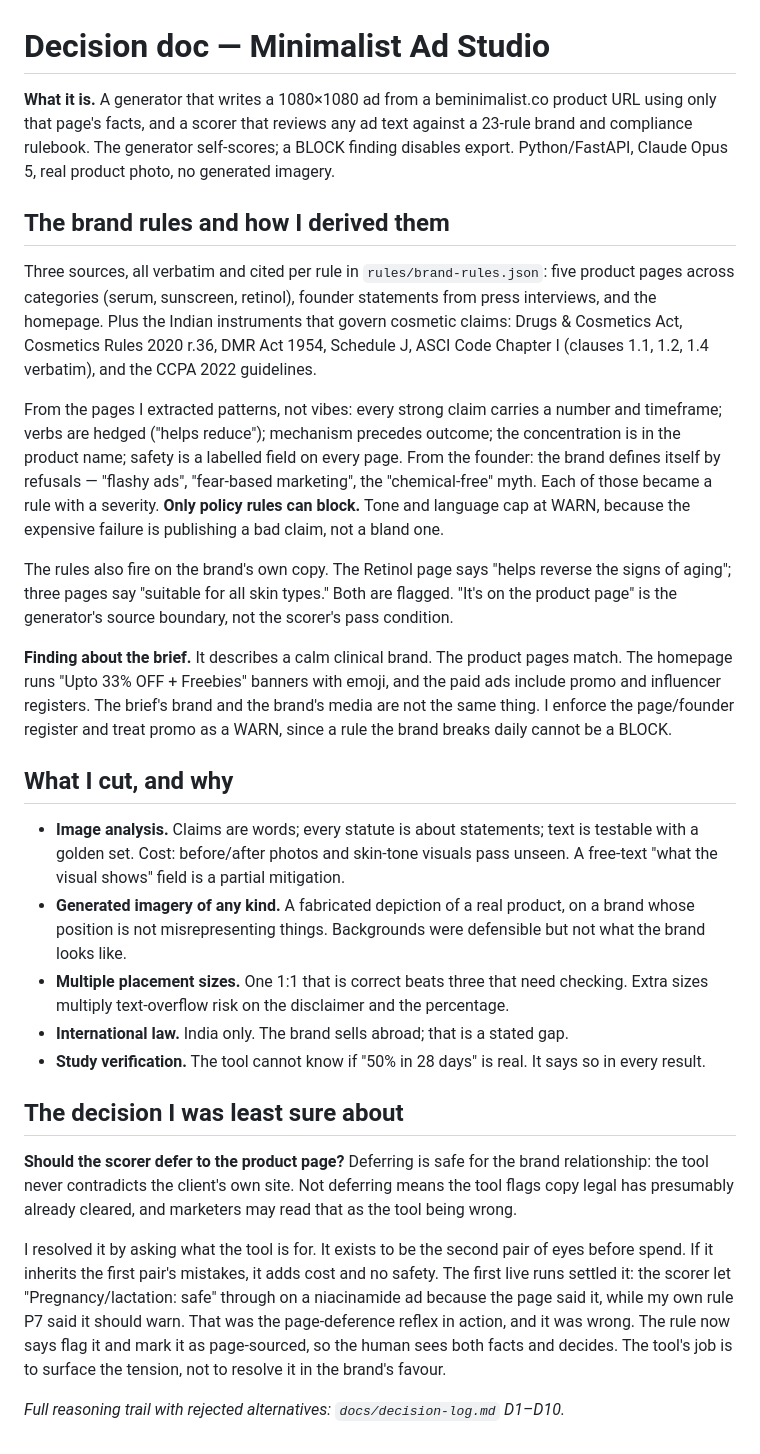
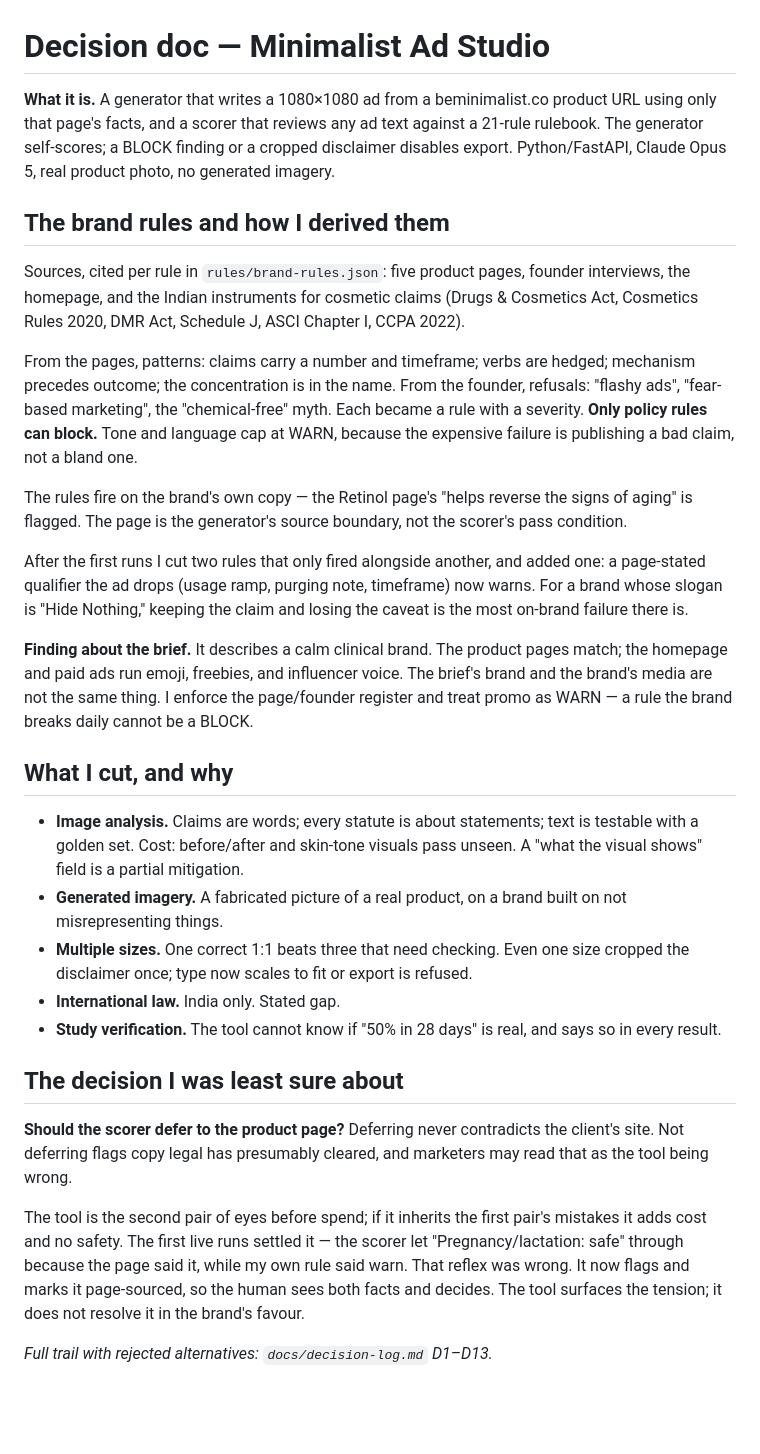
Before and after one commit to adityakadiyan25/minimalist-ad-studio, a Markdown page: docs/decision-doc.md, the part around the change. Drawn GitHub-style; blank space fills up the shorter version.

Commit message:
Decision doc: back under one page; folds in the rulebook cut, the omission rule, and the export gate

```diff
--- a/docs/decision-doc.md
+++ b/docs/decision-doc.md
@@ -1,29 +1,31 @@
 # Decision doc — Minimalist Ad Studio
 
-**What it is.** A generator that writes a 1080×1080 ad from a beminimalist.co product URL using only that page's facts, and a scorer that reviews any ad text against a 23-rule brand and compliance rulebook. The generator self-scores; a BLOCK finding disables export. Python/FastAPI, Claude Opus 5, real product photo, no generated imagery.
+**What it is.** A generator that writes a 1080×1080 ad from a beminimalist.co product URL using only that page's facts, and a scorer that reviews any ad text against a 21-rule rulebook. The generator self-scores; a BLOCK finding or a cropped disclaimer disables export. Python/FastAPI, Claude Opus 5, real product photo, no generated imagery.
 
 ## The brand rules and how I derived them
 
-Three sources, all verbatim and cited per rule in `rules/brand-rules.json`: five product pages across categories (serum, sunscreen, retinol), founder statements from press interviews, and the homepage. Plus the Indian instruments that govern cosmetic claims: Drugs & Cosmetics Act, Cosmetics Rules 2020 r.36, DMR Act 1954, Schedule J, ASCI Code Chapter I (clauses 1.1, 1.2, 1.4 verbatim), and the CCPA 2022 guidelines.
+Sources, cited per rule in `rules/brand-rules.json`: five product pages, founder interviews, the homepage, and the Indian instruments for cosmetic claims (Drugs & Cosmetics Act, Cosmetics Rules 2020, DMR Act, Schedule J, ASCI Chapter I, CCPA 2022).
 
-From the pages I extracted patterns, not vibes: every strong claim carries a number and timeframe; verbs are hedged ("helps reduce"); mechanism precedes outcome; the concentration is in the product name; safety is a labelled field on every page. From the founder: the brand defines itself by refusals — "flashy ads", "fear-based marketing", the "chemical-free" myth. Each of those became a rule with a severity. **Only policy rules can block.** Tone and language cap at WARN, because the expensive failure is publishing a bad claim, not a bland one.
+From the pages, patterns: claims carry a number and timeframe; verbs are hedged; mechanism precedes outcome; the concentration is in the name. From the founder, refusals: "flashy ads", "fear-based marketing", the "chemical-free" myth. Each became a rule with a severity. **Only policy rules can block.** Tone and language cap at WARN, because the expensive failure is publishing a bad claim, not a bland one.
 
-The rules also fire on the brand's own copy. The Retinol page says "helps reverse the signs of aging"; three pages say "suitable for all skin types." Both are flagged. "It's on the product page" is the generator's source boundary, not the scorer's pass condition.
+The rules fire on the brand's own copy — the Retinol page's "helps reverse the signs of aging" is flagged. The page is the generator's source boundary, not the scorer's pass condition.
 
-**Finding about the brief.** It describes a calm clinical brand. The product pages match. The homepage runs "Upto 33% OFF + Freebies" banners with emoji, and the paid ads include promo and influencer registers. The brief's brand and the brand's media are not the same thing. I enforce the page/founder register and treat promo as a WARN, since a rule the brand breaks daily cannot be a BLOCK.
+After the first runs I cut two rules that only fired alongside another, and added one: a page-stated qualifier the ad drops (usage ramp, purging note, timeframe) now warns. For a brand whose slogan is "Hide Nothing," keeping the claim and losing the caveat is the most on-brand failure there is.
+
+**Finding about the brief.** It describes a calm clinical brand. The product pages match; the homepage and paid ads run emoji, freebies, and influencer voice. The brief's brand and the brand's media are not the same thing. I enforce the page/founder register and treat promo as WARN — a rule the brand breaks daily cannot be a BLOCK.
 
 ## What I cut, and why
 
-- **Image analysis.** Claims are words; every statute is about statements; text is testable with a golden set. Cost: before/after photos and skin-tone visuals pass unseen. A free-text "what the visual shows" field is a partial mitigation.
-- **Generated imagery of any kind.** A fabricated depiction of a real product, on a brand whose position is not misrepresenting things. Backgrounds were defensible but not what the brand looks like.
-- **Multiple placement sizes.** One 1:1 that is correct beats three that need checking. Extra sizes multiply text-overflow risk on the disclaimer and the percentage.
-- **International law.** India only. The brand sells abroad; that is a stated gap.
-- **Study verification.** The tool cannot know if "50% in 28 days" is real. It says so in every result.
+- **Image analysis.** Claims are words; every statute is about statements; text is testable with a golden set. Cost: before/after and skin-tone visuals pass unseen. A "what the visual shows" field is a partial mitigation.
+- **Generated imagery.** A fabricated picture of a real product, on a brand built on not misrepresenting things.
+- **Multiple sizes.** One correct 1:1 beats three that need checking. Even one size cropped the disclaimer once; type now scales to fit or export is refused.
+- **International law.** India only. Stated gap.
+- **Study verification.** The tool cannot know if "50% in 28 days" is real, and says so in every result.
 
 ## The decision I was least sure about
 
-**Should the scorer defer to the product page?** Deferring is safe for the brand relationship: the tool never contradicts the client's own site. Not deferring means the tool flags copy legal has presumably already cleared, and marketers may read that as the tool being wrong.
+**Should the scorer defer to the product page?** Deferring never contradicts the client's site. Not deferring flags copy legal has presumably cleared, and marketers may read that as the tool being wrong.
 
-I resolved it by asking what the tool is for. It exists to be the second pair of eyes before spend. If it inherits the first pair's mistakes, it adds cost and no safety. The first live runs settled it: the scorer let "Pregnancy/lactation: safe" through on a niacinamide ad because the page said it, while my own rule P7 said it should warn. That was the page-deference reflex in action, and it was wrong. The rule now says flag it and mark it as page-sourced, so the human sees both facts and decides. The tool's job is to surface the tension, not to resolve it in the brand's favour.
+The tool is the second pair of eyes before spend; if it inherits the first pair's mistakes it adds cost and no safety. The first live runs settled it — the scorer let "Pregnancy/lactation: safe" through because the page said it, while my own rule said warn. That reflex was wrong. It now flags and marks it page-sourced, so the human sees both facts and decides. The tool surfaces the tension; it does not resolve it in the brand's favour.
 
-*Full reasoning trail with rejected alternatives: `docs/decision-log.md` D1–D10.*
+*Full trail with rejected alternatives: `docs/decision-log.md` D1–D13.*
```
